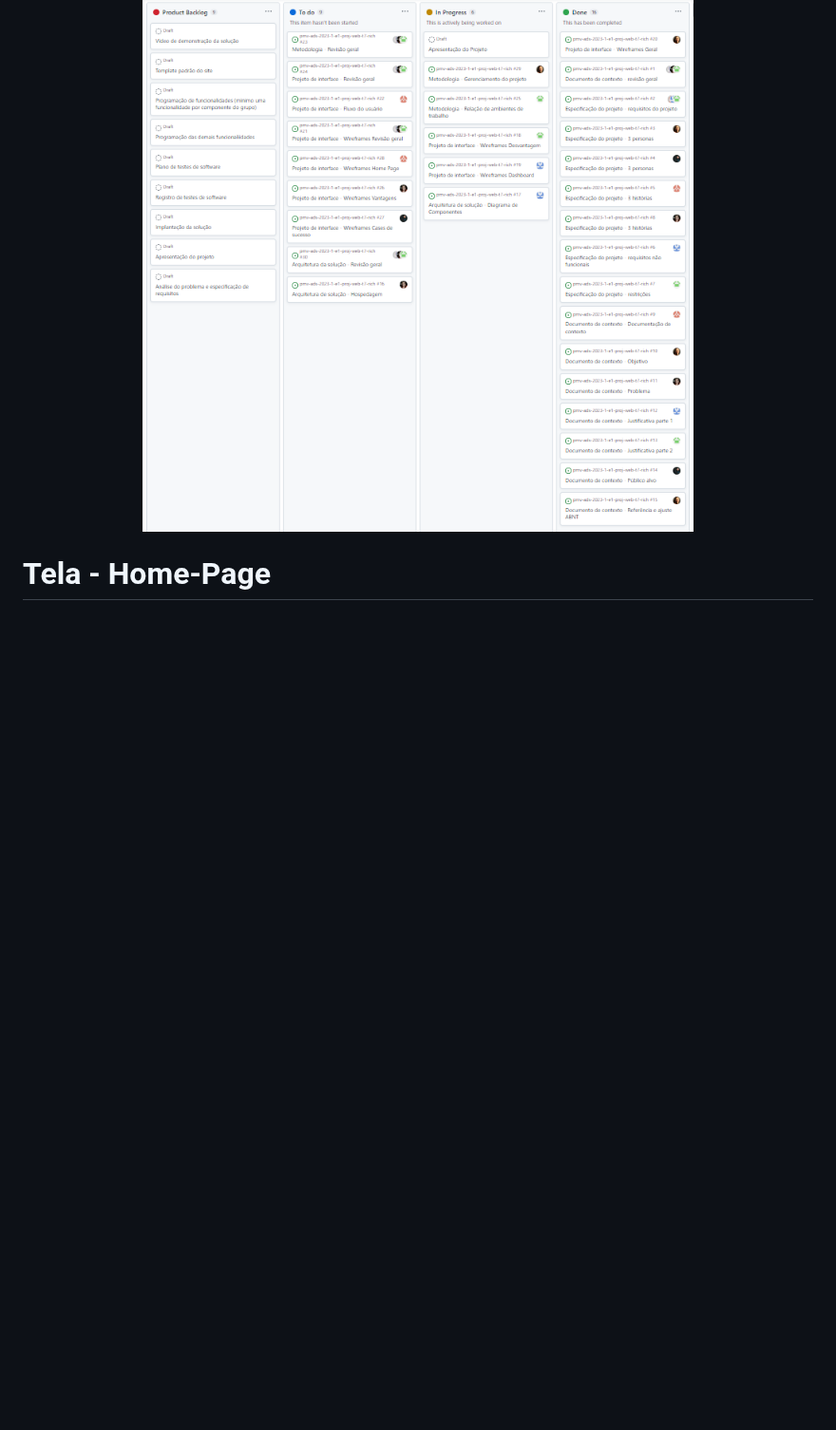
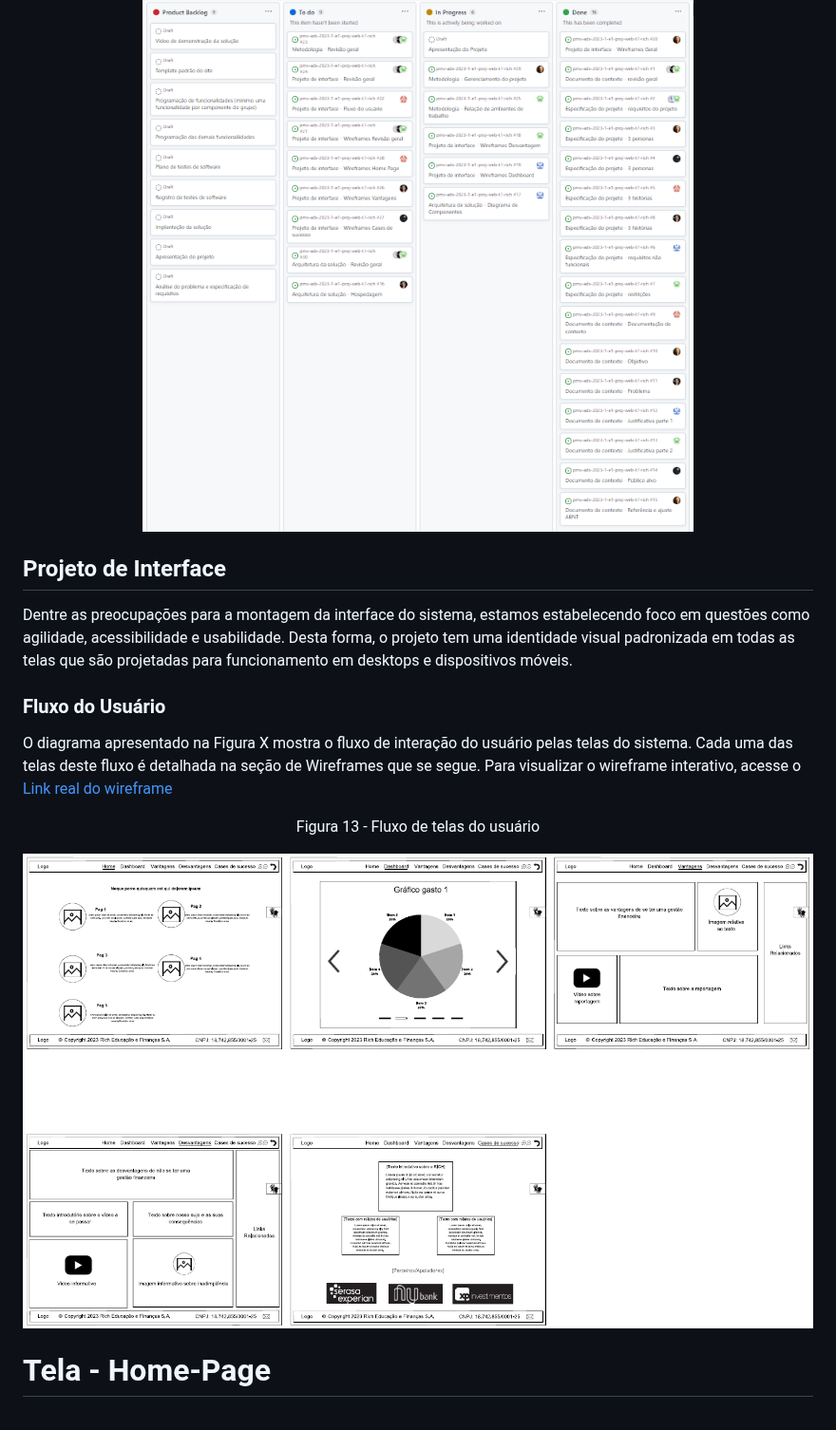
Before and after one commit to ICEI-PUC-Minas-PMV-ADS/pmv-ads-2023-1-e1-proj-web-t7-rich, a Markdown page: README.md, the part around one of its changes. Shown at 95% size. GitHub-like rendering; blank space fills up the shorter version.

Commit message:
fluxoUsuario

```diff
--- a/README.md
+++ b/README.md
@@ -497,3 +500,17 @@ Figura 12 - Tela do kanban utilizada pela equipe
 
 </div>
 
+## <a name="projetoInterface ">Projeto de Interface </a>
+
+Dentre as preocupações para a montagem da interface do sistema, estamos estabelecendo foco em questões como agilidade, acessibilidade e usabilidade. Desta forma, o projeto tem uma identidade visual padronizada em todas as telas que são projetadas para funcionamento em desktops e dispositivos móveis.
+
+### Fluxo do Usuário
+
+O diagrama apresentado na Figura X mostra o fluxo de interação do usuário pelas telas do sistema. Cada uma das telas deste fluxo é detalhada na seção de Wireframes que se segue. Para visualizar o wireframe interativo, acesse o <a href="https://www.canva.com/design/DAFgf8cwCXs/iGznyMJUu8l-dfLF3M3OIw/edit?utm_content=DAFgf8cwCXs&utm_campaign=designshare&utm_medium=link2&utm_source=sharebutton">Link real do wireframe</a>
+
+<div align="center">
+
+Figura 13 - Fluxo de telas do usuário
+
+![Fluxo do usuário](https://github.com/ICEI-PUC-Minas-PMV-ADS/pmv-ads-2023-1-e1-proj-web-t7-rich/blob/main/img_projectStep2/fluxoUsuario.png)
+
```
Also changed, not shown: other parts of README.md (+20 -12 lines).
